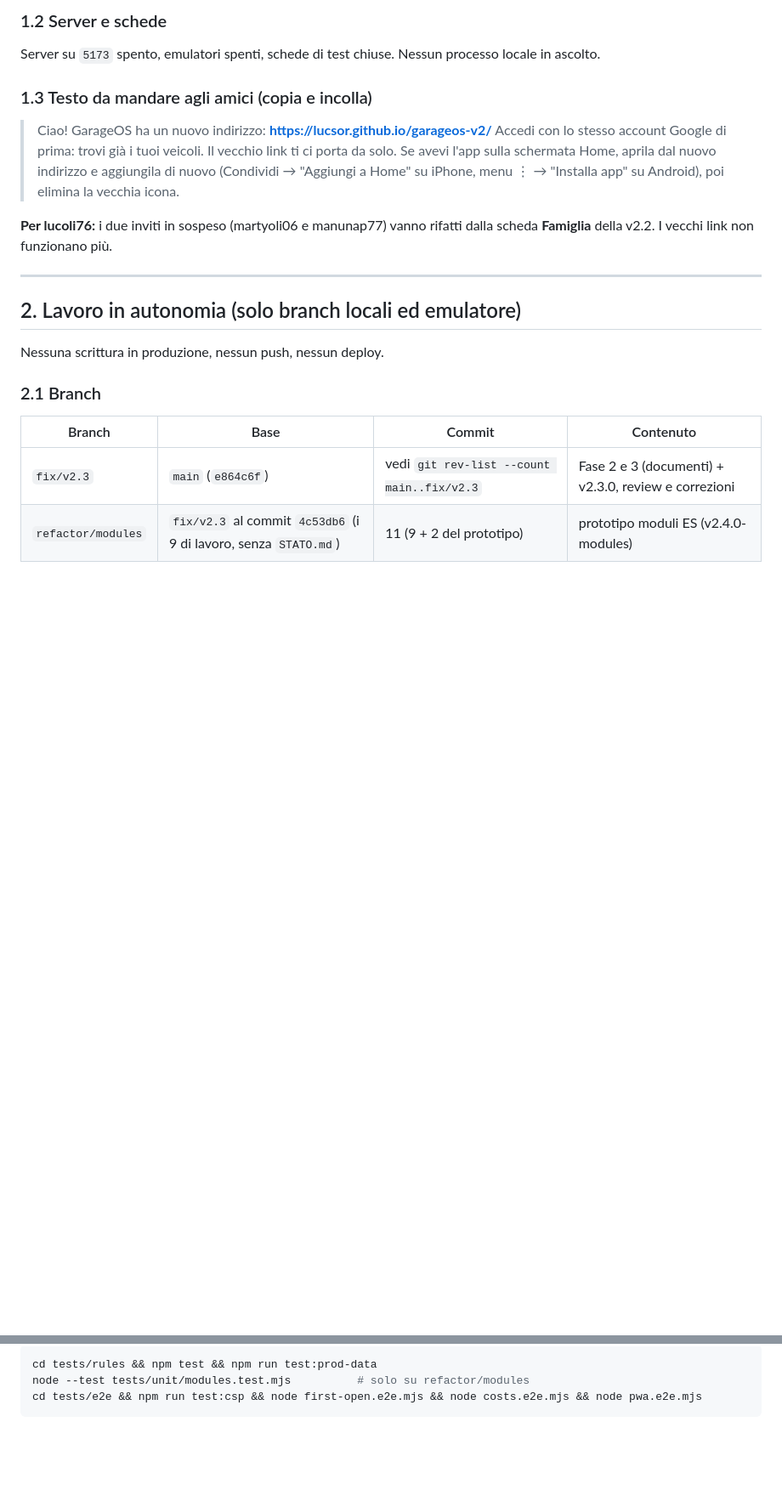
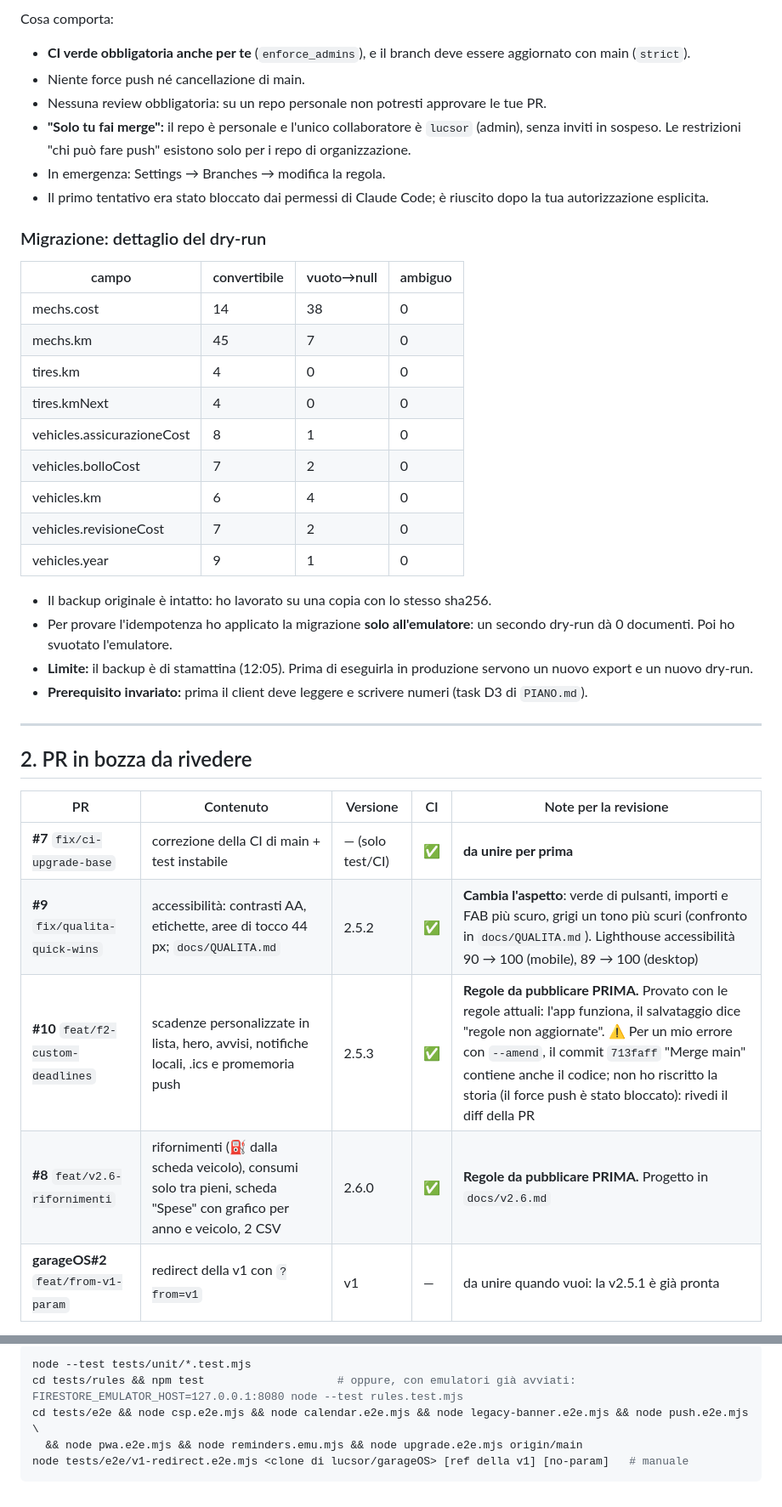
Before and after one commit to lucsor/garageos-v2, a Markdown page: docs/STATO.md, 2 parts joined by grey strips. Shown at 85% size. Rendered like a GitHub page; blank space fills up the shorter version.

````diff
--- a/docs/STATO.md
+++ b/docs/STATO.md
@@ -37,22 +54,39 @@
 
-### 1.2 Server e schede
-Server su `5173` spento, emulatori spenti, schede di test chiuse. Nessun processo locale in ascolto.
+Cosa comporta:
+- **CI verde obbligatoria anche per te** (`enforce_admins`), e il branch deve essere aggiornato con main (`strict`).
+- Niente force push né cancellazione di main.
+- Nessuna review obbligatoria: su un repo personale non potresti approvare le tue PR.
+- **"Solo tu fai merge":** il repo è personale e l'unico collaboratore è `lucsor` (admin), senza inviti in sospeso. Le restrizioni "chi può fare push" esistono solo per i repo di organizzazione.
+- In emergenza: Settings → Branches → modifica la regola.
+- Il primo tentativo era stato bloccato dai permessi di Claude Code; è riuscito dopo la tua autorizzazione esplicita.
 
-### 1.3 Testo da mandare agli amici (copia e incolla)
-> Ciao! GarageOS ha un nuovo indirizzo: **https://lucsor.github.io/garageos-v2/**
-> Accedi con lo stesso account Google di prima: trovi già i tuoi veicoli. Il vecchio link ti ci porta da solo.
-> Se avevi l'app sulla schermata Home, aprila dal nuovo indirizzo e aggiungila di nuovo (Condividi → "Aggiungi a Home" su iPhone, menu ⋮ → "Installa app" su Android), poi elimina la vecchia icona.
+### Migrazione: dettaglio del dry-run
+| campo | convertibile | vuoto→null | ambiguo |
+|---|---|---|---|
+| mechs.cost | 14 | 38 | 0 |
+| mechs.km | 45 | 7 | 0 |
+| tires.km | 4 | 0 | 0 |
+| tires.kmNext | 4 | 0 | 0 |
+| vehicles.assicurazioneCost | 8 | 1 | 0 |
+| vehicles.bolloCost | 7 | 2 | 0 |
+| vehicles.km | 6 | 4 | 0 |
+| vehicles.revisioneCost | 7 | 2 | 0 |
+| vehicles.year | 9 | 1 | 0 |
 
-**Per lucoli76:** i due inviti in sospeso (martyoli06 e manunap77) vanno rifatti dalla scheda **Famiglia** della v2.2. I vecchi link non funzionano più.
+- Il backup originale è intatto: ho lavorato su una copia con lo stesso sha256.
+- Per provare l'idempotenza ho applicato la migrazione **solo all'emulatore**: un secondo dry-run dà 0 documenti. Poi ho svuotato l'emulatore.
+- **Limite:** il backup è di stamattina (12:05). Prima di eseguirla in produzione servono un nuovo export e un nuovo dry-run.
+- **Prerequisito invariato:** prima il client deve leggere e scrivere numeri (task D3 di `PIANO.md`).
 
 ---
 
-## 2. Lavoro in autonomia (solo branch locali ed emulatore)
-Nessuna scrittura in produzione, nessun push, nessun deploy.
+## 2. PR in bozza da rivedere
 
-### 2.1 Branch
-| Branch | Base | Commit | Contenuto |
-|---|---|---|---|
-| `fix/v2.3` | `main` (`e864c6f`) | vedi `git rev-list --count main..fix/v2.3` | Fase 2 e 3 (documenti) + v2.3.0, review e correzioni |
-| `refactor/modules` | `fix/v2.3` al commit `4c53db6` (i 9 di lavoro, senza `STATO.md`) | 11 (9 + 2 del prototipo) | prototipo moduli ES (v2.4.0-modules) |
+| PR | Contenuto | Versione | CI | Note per la revisione |
+|---|---|---|---|---|
+| **#7** `fix/ci-upgrade-base` | correzione della CI di main + test instabile | — (solo test/CI) | ✅ | **da unire per prima** |
+| **#9** `fix/qualita-quick-wins` | accessibilità: contrasti AA, etichette, aree di tocco 44 px; `docs/QUALITA.md` | 2.5.2 | ✅ | **Cambia l'aspetto**: verde di pulsanti, importi e FAB più scuro, grigi un tono più scuri (confronto in `docs/QUALITA.md`). Lighthouse accessibilità 90 → 100 (mobile), 89 → 100 (desktop) |
+| **#10** `feat/f2-custom-deadlines` | scadenze personalizzate in lista, hero, avvisi, notifiche locali, .ics e promemoria push | 2.5.3 | ✅ | **Regole da pubblicare PRIMA.** Provato con le regole attuali: l'app funziona, il salvataggio dice "regole non aggiornate". ⚠️ Per un mio errore con `--amend`, il commit `713faff` "Merge main" contiene anche il codice; non ho riscritto la storia (il force push è stato bloccato): rivedi il diff della PR |
+| **#8** `feat/v2.6-rifornimenti` | rifornimenti (⛽ dalla scheda veicolo), consumi solo tra pieni, scheda "Spese" con grafico per anno e veicolo, 2 CSV | 2.6.0 | ✅ | **Regole da pubblicare PRIMA.** Progetto in `docs/v2.6.md` |
+| **garageOS#2** `feat/from-v1-param` | redirect della v1 con `?from=v1` | v1 | — | da unire quando vuoi: la v2.5.1 è già pronta |
 
@@ -173,5 +168,7 @@ Prerequisiti: Java 21 nel `PATH` (Temurin installato con winget, vedi README), `
 ```sh
-cd tests/rules && npm test && npm run test:prod-data
-node --test tests/unit/modules.test.mjs          # solo su refactor/modules
-cd tests/e2e && npm run test:csp && node first-open.e2e.mjs && node costs.e2e.mjs && node pwa.e2e.mjs
+node --test tests/unit/*.test.mjs
+cd tests/rules && npm test                    # oppure, con emulatori già avviati: FIRESTORE_EMULATOR_HOST=127.0.0.1:8080 node --test rules.test.mjs
+cd tests/e2e && node csp.e2e.mjs && node calendar.e2e.mjs && node legacy-banner.e2e.mjs && node push.e2e.mjs \
+  && node pwa.e2e.mjs && node reminders.emu.mjs && node upgrade.e2e.mjs origin/main
+node tests/e2e/v1-redirect.e2e.mjs <clone di lucsor/garageOS> [ref della v1] [no-param]   # manuale
 ```
````
Also changed, not shown: other parts of docs/STATO.md (+110 -132 lines).
